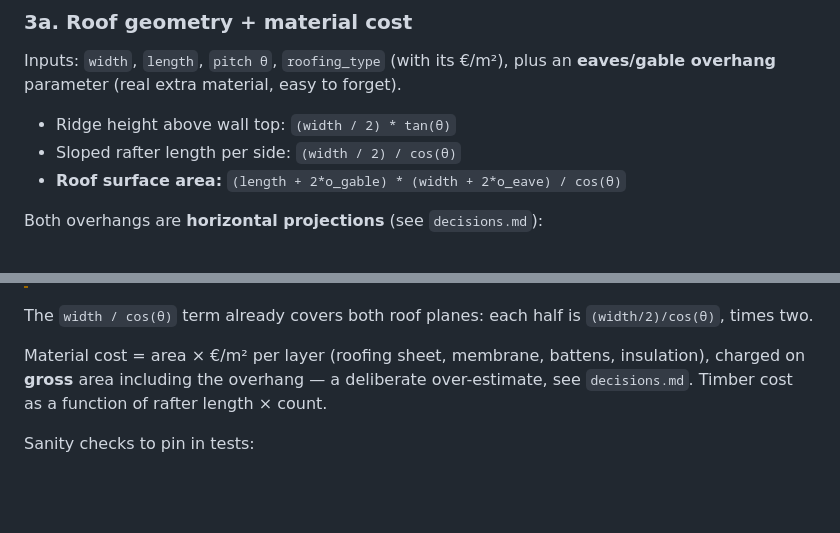
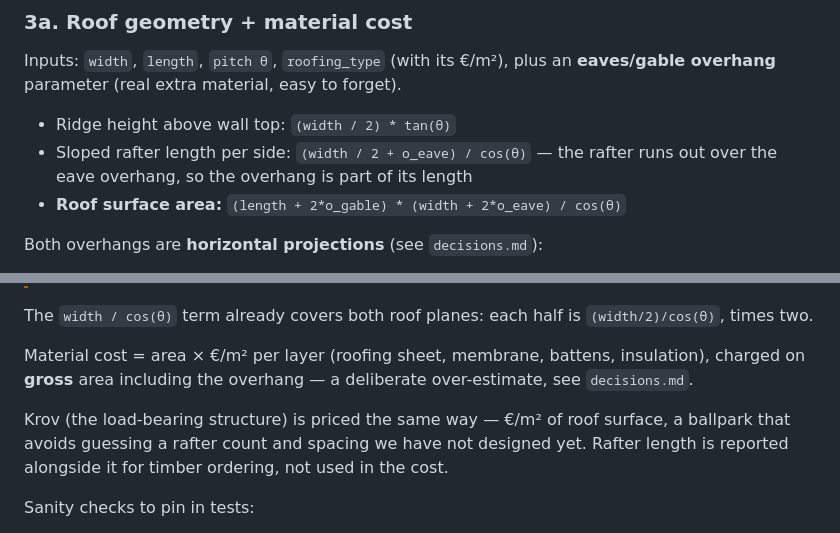
Before and after one commit to marovargovcik/house, a Markdown page: docs/spec.md, 2 parts joined by grey strips. Rendered like a GitHub page; blank space fills up the shorter version.

Commit message:
Correct spec's rafter formula and krov pricing to match code
Co-Authored-By: Claude Opus 5 (1M context) <noreply@anthropic.com>
Claude-Session: https://claude.ai/code/session_01LwTKmfUdAU39jY9ufb6hc3

```diff
--- a/docs/spec.md
+++ b/docs/spec.md
@@ -82,7 +82,8 @@ Inputs: `width`, `length`, `pitch θ`, `roofing_type` (with its €/m²), plus a
 **eaves/gable overhang** parameter (real extra material, easy to forget).
 
 - Ridge height above wall top: `(width / 2) * tan(θ)`
-- Sloped rafter length per side: `(width / 2) / cos(θ)`
+- Sloped rafter length per side: `(width / 2 + o_eave) / cos(θ)` — the rafter
+  runs out over the eave overhang, so the overhang is part of its length
 - **Roof surface area:**
   `(length + 2*o_gable) * (width + 2*o_eave) / cos(θ)`
 
@@ -105,8 +106,12 @@ The `width / cos(θ)` term already covers both roof planes: each half is
 
 Material cost = area × €/m² per layer (roofing sheet, membrane, battens,
 insulation), charged on **gross** area including the overhang — a deliberate
-over-estimate, see `decisions.md`. Timber cost as a function of rafter length ×
-count.
+over-estimate, see `decisions.md`.
+
+Krov (the load-bearing structure) is priced the same way — €/m² of roof surface,
+a ballpark that avoids guessing a rafter count and spacing we have not designed
+yet. Rafter length is reported alongside it for timber ordering, not used in the
+cost.
 
 Sanity checks to pin in tests:
 - flat-ish roof (θ → 0) → area ≈ footprint
```
